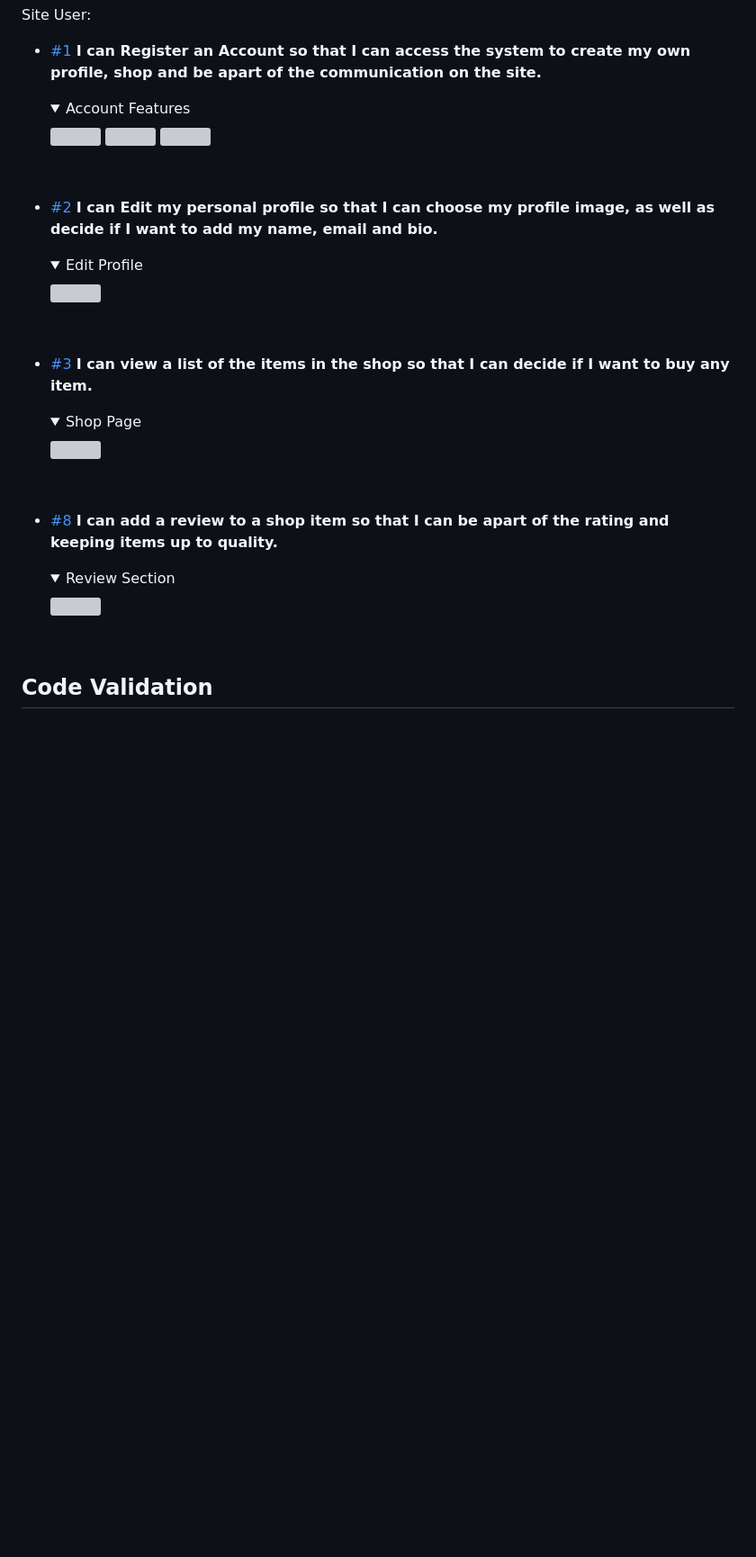
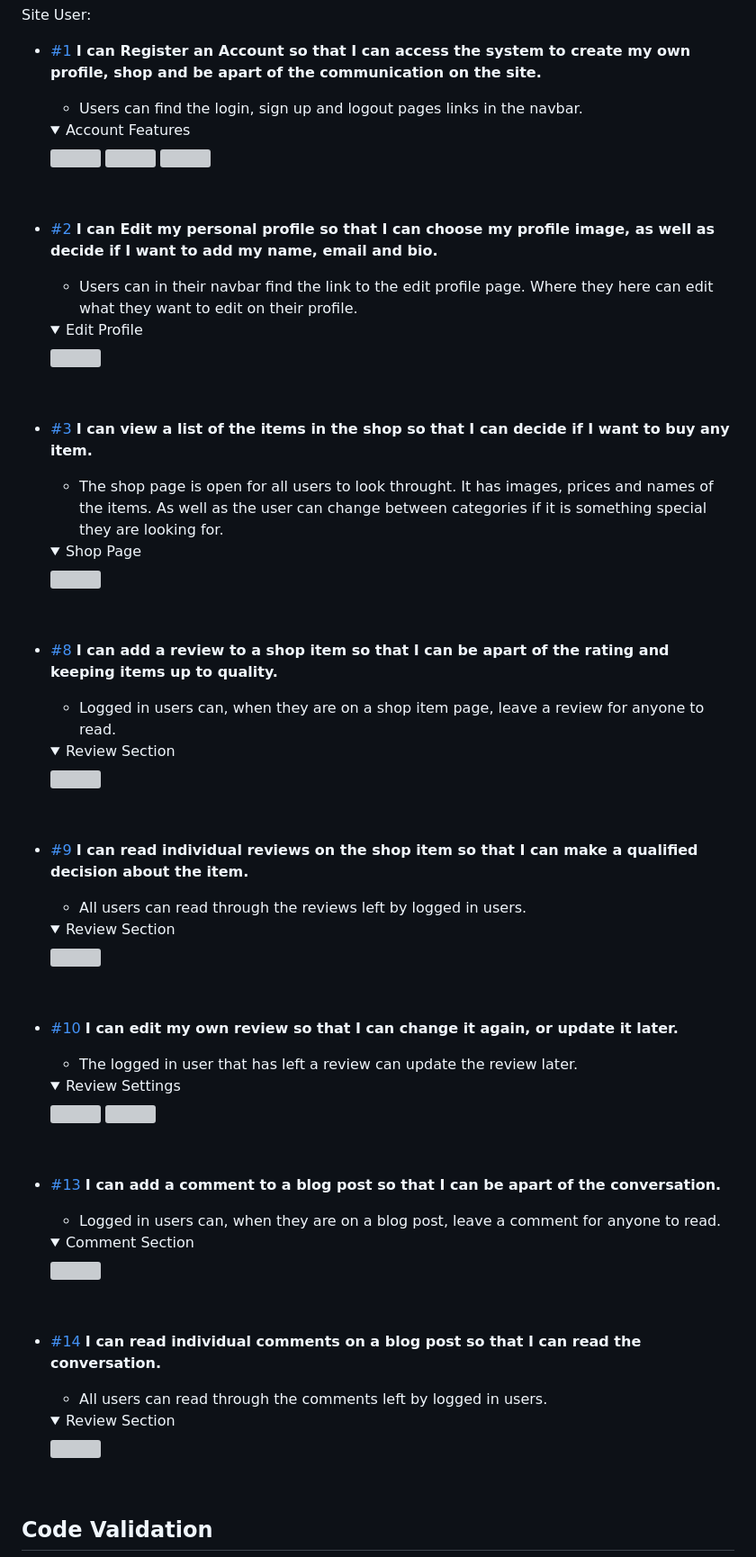
Before and after one commit to Code-Institute-Submissions/MiaRasmussen05-PP4, a Markdown page: README.md, the part around the change. Shown: that part at 90% size. Drawn GitHub-style; folded sections open; blank space fills up the shorter version; grey boxes are pictures that could not be loaded.

Commit message:
Add second part of the manual testing section for the readme

```diff
--- a/README.md
+++ b/README.md
@@ -568,38 +568,91 @@ Logout
   - [#1](https://github.com/MiaRasmussen05/PP4/issues/1)
   __I can Register an Account so that I can access the system to create my own profile, shop and be apart of the communication on the site.__
 
+    - Users can find the login, sign up and logout pages links in the navbar.
+
     <details>
       <summary>Account Features</summary>
-      <img src="https://imgur.com/jg37roJ.png" title="source: imgur.com" /></a>
-      <img src="https://imgur.com/GUOfypi.png" title="source: imgur.com" /></a>
-      <img src="https://imgur.com/5vE4KNW.png" title="source: imgur.com" /></a>
+      <img src="https://imgur.com/jg37roJ.png" title="source: imgur.com" />
+      <img src="https://imgur.com/GUOfypi.png" title="source: imgur.com" />
+      <img src="https://imgur.com/5vE4KNW.png" title="source: imgur.com" />
     </details>
     <br>
 
   - [#2](https://github.com/MiaRasmussen05/PP4/issues/2)
   __I can Edit my personal profile so that I can choose my profile image, as well as decide if I want to add my name, email and bio.__
 
+    - Users can in their navbar find the link to the edit profile page. Where they here can edit what they want to edit on their profile.
+
     <details>
       <summary>Edit Profile</summary>
-      <img src="https://imgur.com/zi8Euv7.png" title="source: imgur.com" /></a>
+      <img src="https://imgur.com/zi8Euv7.png" title="source: imgur.com" />
     </details>
     <br>
 
   - [#3](https://github.com/MiaRasmussen05/PP4/issues/3)
   __I can view a list of the items in the shop so that I can decide if I want to buy any item.__
 
+    - The shop page is open for all users to look throught. It has images, prices and names of the items. As well as the user can change between categories if it is something special they are looking for.
+
     <details>
       <summary>Shop Page</summary>
-      <img src="https://imgur.com/BdL1uMN.png" title="source: imgur.com" /></a>
+      <img src="https://imgur.com/BdL1uMN.png" title="source: imgur.com" />
     </details>
     <br>
 
   - [#8](https://github.com/MiaRasmussen05/PP4/issues/8)
   __I can add a review to a shop item so that I can be apart of the rating and keeping items up to quality.__
 
+    - Logged in users can, when they are on a shop item page, leave a review for anyone to read.
+
     <details>
       <summary>Review Section</summary>
-      <img src="https://imgur.com/0jxKXCw.png" title="source: imgur.com" /></a>
+      <img src="https://imgur.com/0jxKXCw.png" title="source: imgur.com" />
+    </details>
+    <br>
+
+  - [#9](https://github.com/MiaRasmussen05/PP4/issues/9)
+  __I can read individual reviews on the shop item so that I can make a qualified decision about the item.__
+
+    - All users can read through the reviews left by logged in users.
+
+    <details>
+      <summary>Review Section</summary>
+      <img src="https://imgur.com/0jxKXCw.png" title="source: imgur.com" />
+    </details>
+    <br>
+
+  - [#10](https://github.com/MiaRasmussen05/PP4/issues/10)
+  __I can edit my own review so that I can change it again, or update it later.__
+
+    - The logged in user that has left a review can update the review later.
+
+    <details>
+      <summary>Review Settings</summary>
+      <img src="https://imgur.com/6bSKRic.png" title="source: imgur.com" />
+      <img src="https://imgur.com/ecVXkVy.png" title="source: imgur.com" />
+    </details>
+    <br>
+
+  - [#13](https://github.com/MiaRasmussen05/PP4/issues/13)
+  __I can add a comment to a blog post so that I can be apart of the conversation.__
+
+    - Logged in users can, when they are on a blog post, leave a comment for anyone to read.
+
+    <details>
+      <summary>Comment Section</summary>
+      <img src="https://imgur.com/J4ZfLvq.png" title="source: imgur.com" />
+    </details>
+    <br>
+
+  - [#14](https://github.com/MiaRasmussen05/PP4/issues/14)
+  __I can read individual comments on a blog post so that I can read the conversation.__
+
+    - All users can read through the comments left by logged in users.
+
+    <details>
+      <summary>Review Section</summary>
+      <img src="https://imgur.com/0jxKXCw.png" title="source: imgur.com" />
     </details>
     <br>
 
```
